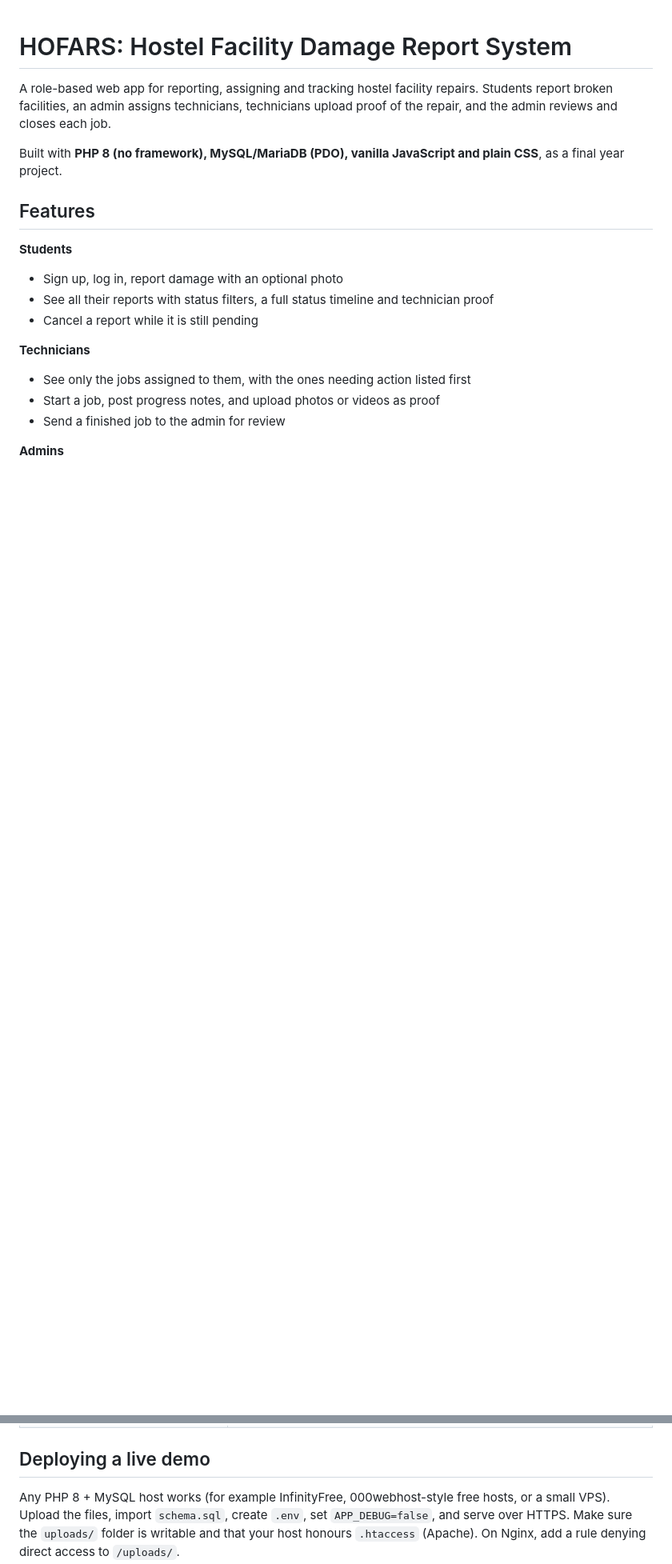
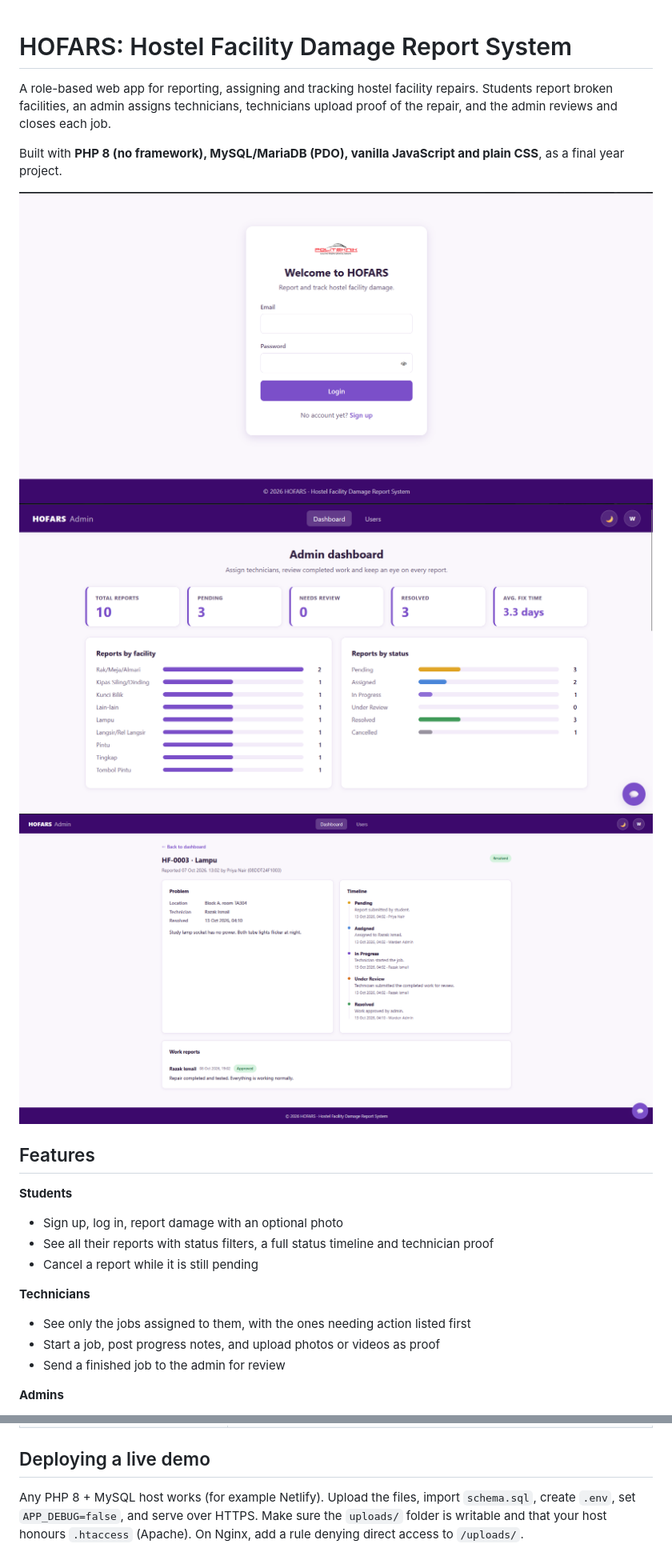
Before and after one commit to Hirashin75/hofars, a Markdown page: README.md, 2 parts joined by grey strips. Shown: that part at 80% size. Drawn GitHub-style; pictures changed too: admin-dashboard.png (added), login.png (added), report-detail.png (added); blank space fills up the shorter version.

Commit message:
Update HOFARS README and screenshots

```diff
--- a/README.md
+++ b/README.md
@@ -6,6 +6,10 @@ Students report broken facilities, an admin assigns technicians, technicians upl
 Built with **PHP 8 (no framework), MySQL/MariaDB (PDO), vanilla JavaScript and plain CSS**, as a final year project.
 
 <!-- Add screenshots here: docs/login.png, docs/admin-dashboard.png, docs/report-detail.png -->
+![Login](login.png)
+![Admin Dashboard](admin-dashboard.png)
+![Report Detail](report-detail.png)
+
 
 ## Features
 
@@ -125,7 +129,7 @@ Turn on `APP_DEBUG=true` in `.env` to see the real error instead of "Something w
 
 ## Deploying a live demo
 
-Any PHP 8 + MySQL host works (for example InfinityFree, 000webhost-style free hosts, or a small VPS).
+Any PHP 8 + MySQL host works (for example Netlify).
 Upload the files, import `schema.sql`, create `.env`, set `APP_DEBUG=false`, and serve over HTTPS.
 Make sure the `uploads/` folder is writable and that your host honours `.htaccess` (Apache).
 On Nginx, add a rule denying direct access to `/uploads/`.
```
